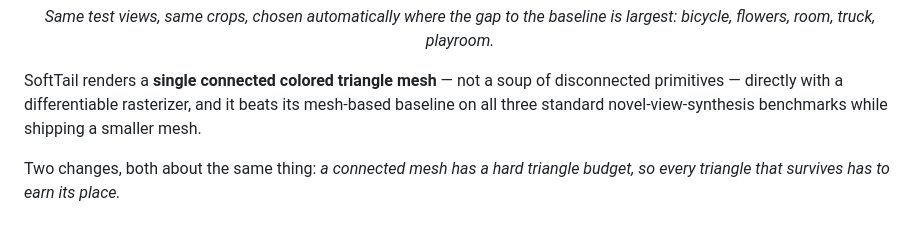
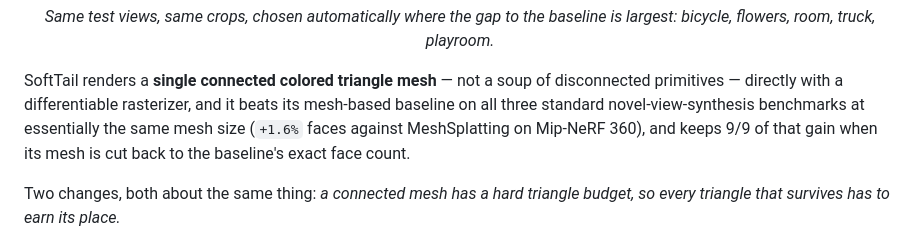
Before and after one commit to ChizkiyahuOhayon/mesh-splatting-texel, a Markdown page: README.md, the part around the change. Rendered like a GitHub page.

Commit message:
Correct the mesh-size claim in the README
The v1 text said SoftTail ships a smaller mesh. That was true of the opacity
floor alone; the full method keeps 1.6% more faces than MeshSplatting and 13.3%
more than v1, which is why the equal-budget control exists.

```diff
--- a/README.md
+++ b/README.md
@@ -33,7 +33,9 @@ gap to the baseline is largest: bicycle, flowers, room, truck, playroom.</em></p
 SoftTail renders a **single connected colored triangle mesh** — not a soup of
 disconnected primitives — directly with a differentiable rasterizer, and it
 beats its mesh-based baseline on all three standard novel-view-synthesis
-benchmarks while shipping a smaller mesh.
+benchmarks at essentially the same mesh size (`+1.6%` faces against
+MeshSplatting on Mip-NeRF 360), and keeps 9/9 of that gain when its mesh is cut
+back to the baseline's exact face count.
 
 Two changes, both about the same thing: *a connected mesh has a hard triangle
 budget, so every triangle that survives has to earn its place.*
```
